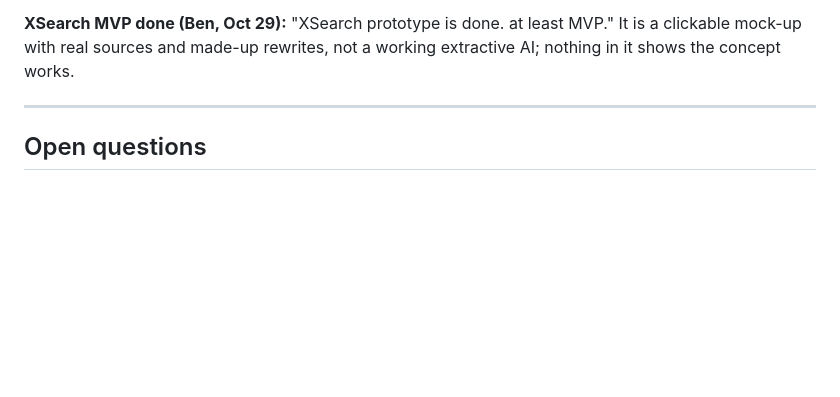
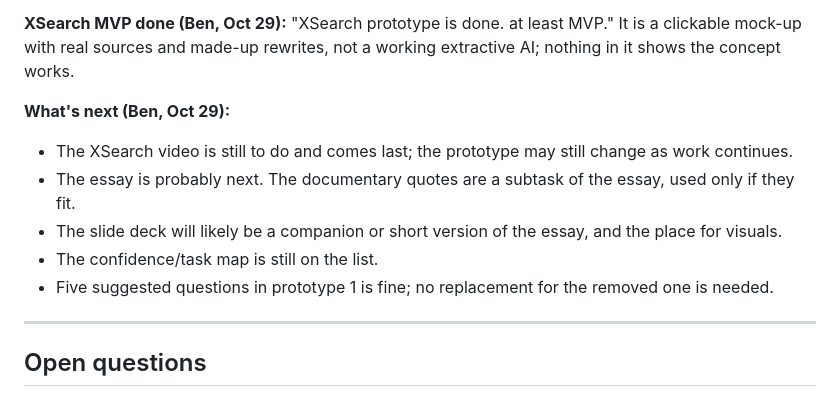
Before and after one commit to 1benbcraig/ai-accuracy-and-trust, a Markdown page: DEVLOG.md, the part around the change. Rendered like a GitHub page; blank space fills up the shorter version.

Commit message:
What's next after XSearch MVP (Oct 29)

```diff
--- a/DEVLOG.md
+++ b/DEVLOG.md
@@ -457,6 +457,13 @@ Ben designed the XSearch screens in Figma (not built in code; nothing here is te
 
 **XSearch MVP done (Ben, Oct 29):** "XSearch prototype is done. at least MVP." It is a clickable mock-up with real sources and made-up rewrites, not a working extractive AI; nothing in it shows the concept works.
 
+**What's next (Ben, Oct 29):**
+- The XSearch video is still to do and comes last; the prototype may still change as work continues.
+- The essay is probably next. The documentary quotes are a subtask of the essay, used only if they fit.
+- The slide deck will likely be a companion or short version of the essay, and the place for visuals.
+- The confidence/task map is still on the list.
+- Five suggested questions in prototype 1 is fine; no replacement for the removed one is needed.
+
 ---
 
 ## Open questions
```
